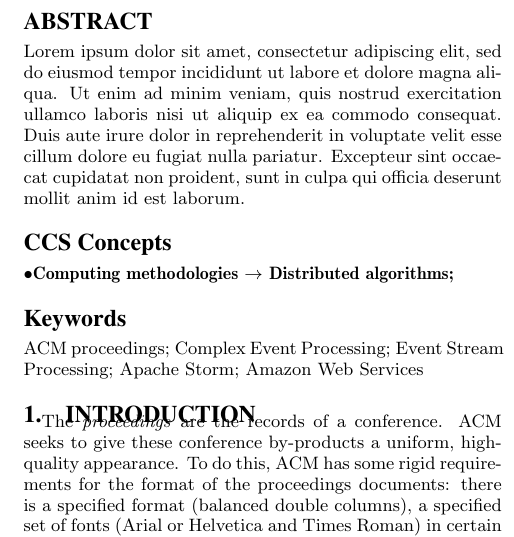
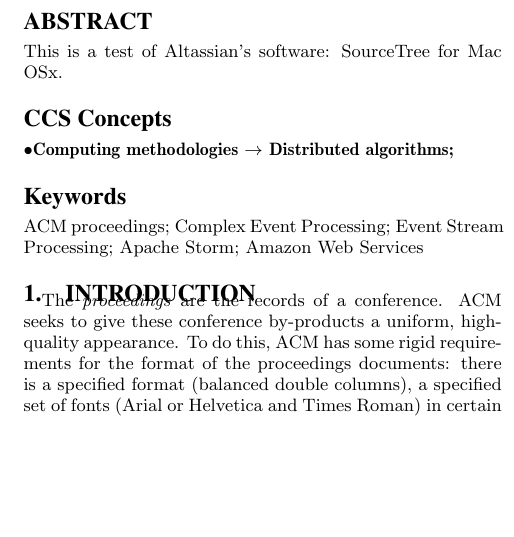
Before and after one commit to braineering/sostream-paper, a LaTeX paper (main.tex): part of one column of page 1 of 4, cut so that both start at the same text, the shorter picture padded with empty space. Compiled offline with pdfLaTeX.

Commit message:
Abstract modificato per un test di upload con SourceTree for Mac

```diff
--- a/main.tex
+++ b/main.tex
@@ -93,7 +93,7 @@ Mario Verdi\titlenote{Note about the 6th author.}\\
 
 % ABSTRACT
 \begin{abstract}
-Lorem ipsum dolor sit amet, consectetur adipiscing elit, sed do eiusmod tempor incididunt ut labore et dolore magna aliqua. Ut enim ad minim veniam, quis nostrud exercitation ullamco laboris nisi ut aliquip ex ea commodo consequat. Duis aute irure dolor in reprehenderit in voluptate velit esse cillum dolore eu fugiat nulla pariatur. Excepteur sint occaecat cupidatat non proident, sunt in culpa qui officia deserunt mollit anim id est laborum.
+This is a test of Altassian's software: SourceTree for Mac OSx.
 \end{abstract}
 
 % CATEGORIES
```
Also changed, not shown: .texpadtmp/main.ps (added), main.pdf (added), main.ps (added).
